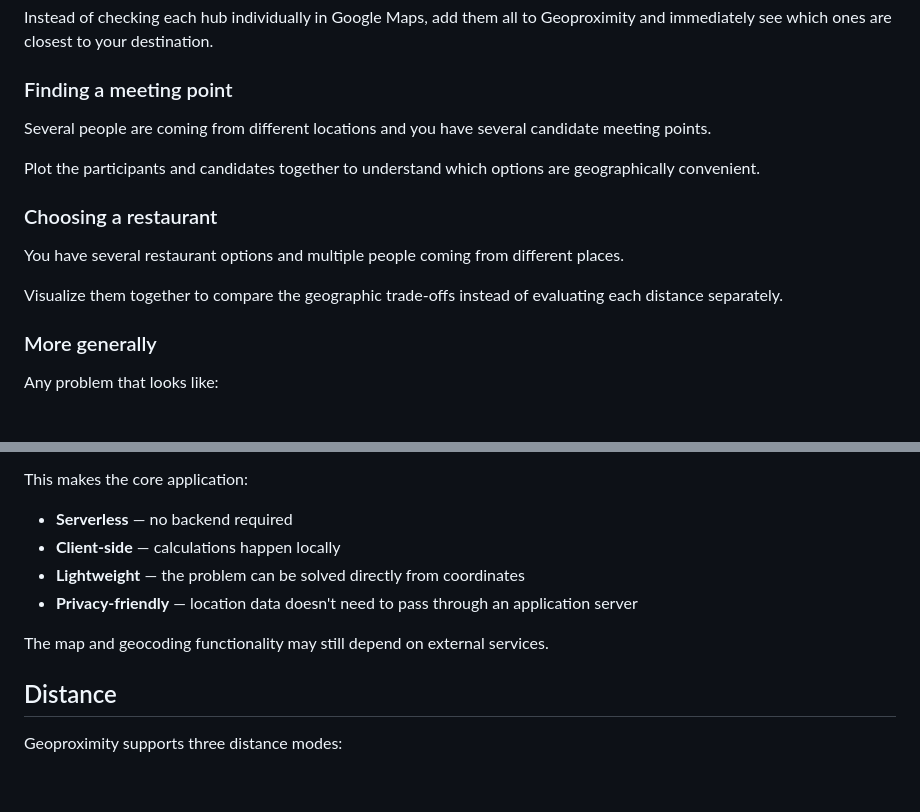
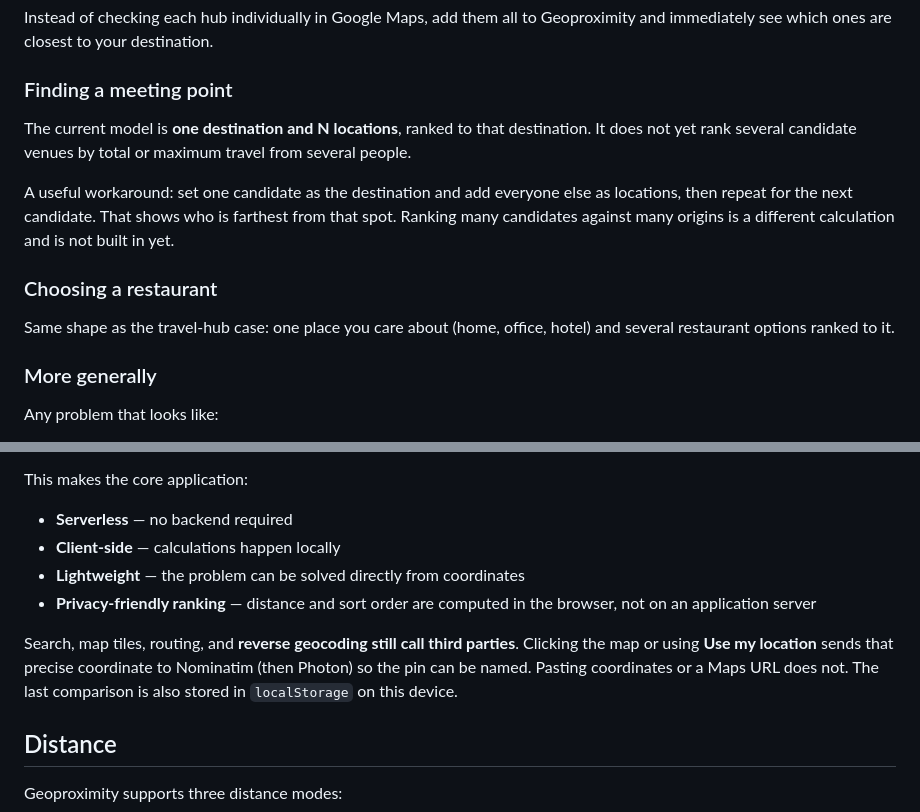
Before and after one commit to sabililhaq/geoproximity, a Markdown page: README.md, 2 parts joined by grey strips. Drawn GitHub-style; blank space fills up the shorter version.

Commit message:
Document meeting-point limits and reverse geocoding

```diff
--- a/README.md
+++ b/README.md
@@ -21,15 +21,13 @@ Instead of checking each hub individually in Google Maps, add them all to Geopro
 
 ### Finding a meeting point
 
-Several people are coming from different locations and you have several candidate meeting points.
+The current model is **one destination and N locations**, ranked to that destination. It does not yet rank several candidate venues by total or maximum travel from several people.
 
-Plot the participants and candidates together to understand which options are geographically convenient.
+A useful workaround: set one candidate as the destination and add everyone else as locations, then repeat for the next candidate. That shows who is farthest from that spot. Ranking many candidates against many origins is a different calculation and is not built in yet.
 
 ### Choosing a restaurant
 
-You have several restaurant options and multiple people coming from different places.
-
-Visualize them together to compare the geographic trade-offs instead of evaluating each distance separately.
+Same shape as the travel-hub case: one place you care about (home, office, hotel) and several restaurant options ranked to it.
 
 ### More generally
 
@@ -95,9 +93,9 @@ This makes the core application:
 * **Serverless** — no backend required
 * **Client-side** — calculations happen locally
 * **Lightweight** — the problem can be solved directly from coordinates
-* **Privacy-friendly** — location data doesn't need to pass through an application server
+* **Privacy-friendly ranking** — distance and sort order are computed in the browser, not on an application server
 
-The map and geocoding functionality may still depend on external services.
+Search, map tiles, routing, and **reverse geocoding still call third parties**. Clicking the map or using **Use my location** sends that precise coordinate to Nominatim (then Photon) so the pin can be named. Pasting coordinates or a Maps URL does not. The last comparison is also stored in `localStorage` on this device.
 
 ## Distance
 
```
